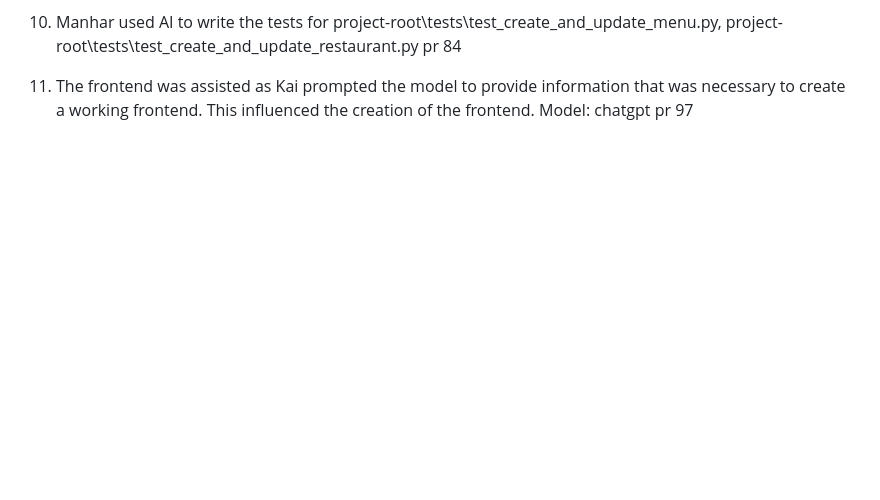
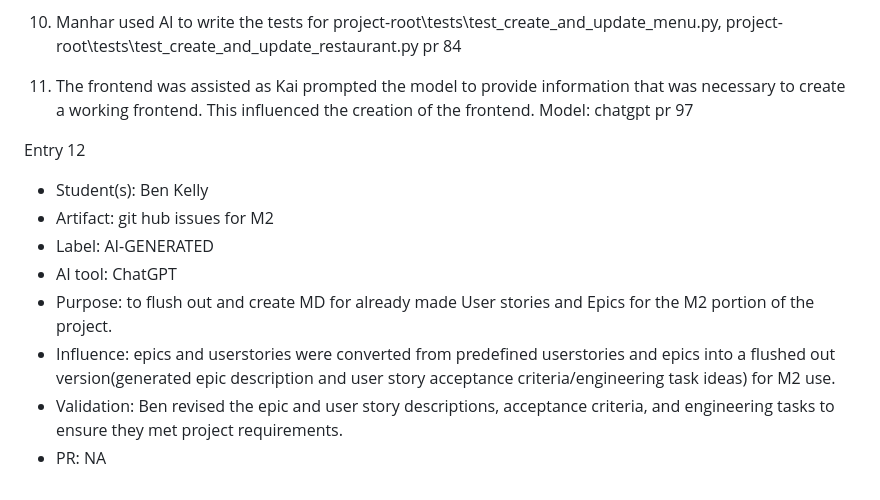
Before and after one commit to benjamink24/COSC-310-project, a Markdown page: project-root/docs/Provenance.md, the part around the change. Drawn GitHub-style; blank space fills up the shorter version.

Commit message:
Update Provenance.md
updated providence for use of ai in github user stories

```diff
--- a/project-root/docs/Provenance.md
+++ b/project-root/docs/Provenance.md
@@ -20,3 +20,13 @@
 10. Manhar used AI to write the tests for project-root\tests\test_create_and_update_menu.py, project-root\tests\test_create_and_update_restaurant.py pr 84
 
 11. The frontend was assisted as Kai prompted the model to provide information that was necessary to create a working frontend. This influenced the creation of the frontend. Model: chatgpt pr 97
+
+Entry 12
+- Student(s): Ben Kelly
+- Artifact: git hub issues for M2
+- Label: AI-GENERATED
+- AI tool: ChatGPT
+- Purpose: to flush out and create MD for already made User stories and Epics for the M2 portion of the project.
+- Influence: epics and userstories were converted from predefined userstories and epics into a flushed out version(generated epic description and user story acceptance criteria/engineering task ideas) for M2 use.
+- Validation: Ben revised the epic and user story descriptions, acceptance criteria, and engineering tasks to ensure they met project requirements.
+- PR: NA
```
